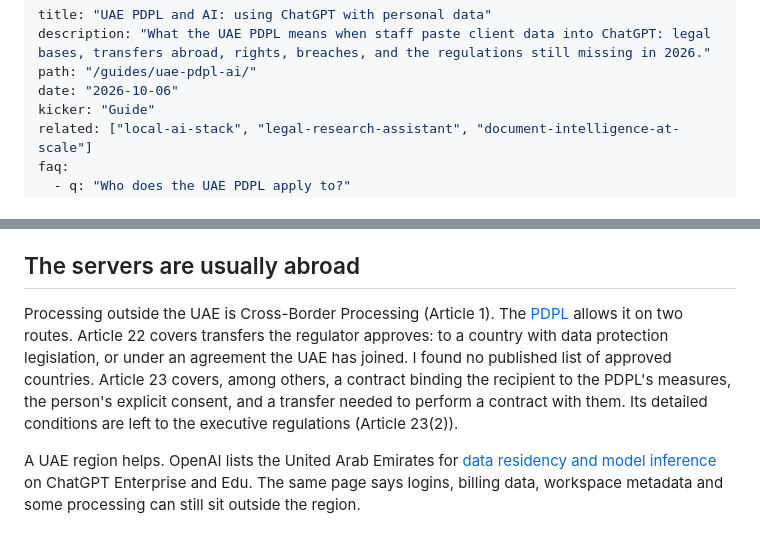
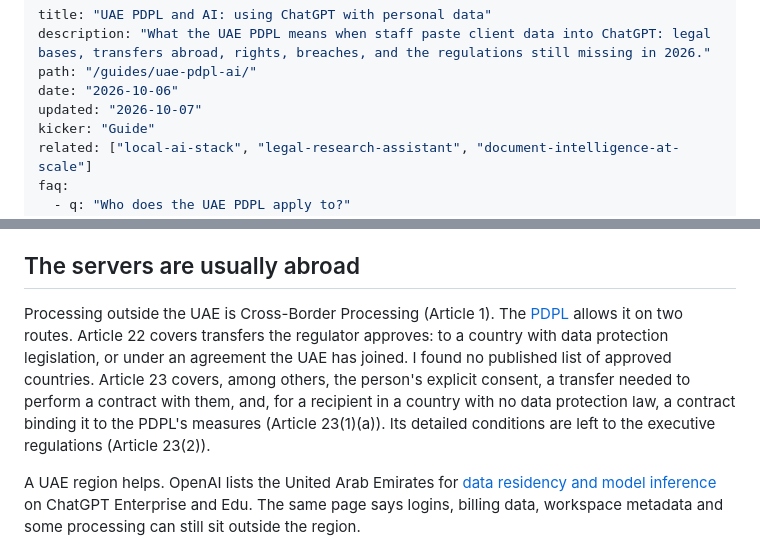
Before and after one commit to arelion-dev/arelion-landing, a Markdown page: content/guides/uae-pdpl-ai.md, 2 parts joined by grey strips. Rendered like a GitHub page.

```diff
--- a/content/guides/uae-pdpl-ai.md
+++ b/content/guides/uae-pdpl-ai.md
@@ -3,6 +3,7 @@ title: "UAE PDPL and AI: using ChatGPT with personal data"
 description: "What the UAE PDPL means when staff paste client data into ChatGPT: legal bases, transfers abroad, rights, breaches, and the regulations still missing in 2026."
 path: "/guides/uae-pdpl-ai/"
 date: "2026-10-06"
+updated: "2026-10-07"
 kicker: "Guide"
 related: ["local-ai-stack", "legal-research-assistant", "document-intelligence-at-scale"]
 faq:
@@ -46,7 +47,7 @@ My advice: no personal data in personal accounts, and a written list of approved
 
 ## The servers are usually abroad
 
-Processing outside the UAE is Cross-Border Processing (Article 1). The [PDPL](https://uaelegislation.gov.ae/en/legislations/1972) allows it on two routes. Article 22 covers transfers the regulator approves: to a country with data protection legislation, or under an agreement the UAE has joined. I found no published list of approved countries. Article 23 covers, among others, a contract binding the recipient to the PDPL's measures, the person's explicit consent, and a transfer needed to perform a contract with them. Its detailed conditions are left to the executive regulations (Article 23(2)).
+Processing outside the UAE is Cross-Border Processing (Article 1). The [PDPL](https://uaelegislation.gov.ae/en/legislations/1972) allows it on two routes. Article 22 covers transfers the regulator approves: to a country with data protection legislation, or under an agreement the UAE has joined. I found no published list of approved countries. Article 23 covers, among others, the person's explicit consent, a transfer needed to perform a contract with them, and, for a recipient in a country with no data protection law, a contract binding it to the PDPL's measures (Article 23(1)(a)). Its detailed conditions are left to the executive regulations (Article 23(2)).
 
 A UAE region helps. OpenAI lists the United Arab Emirates for [data residency and model inference](https://help.openai.com/en/articles/9903489-data-residency-and-inference-residency-for-chatgpt) on ChatGPT Enterprise and Edu. The same page says logins, billing data, workspace metadata and some processing can still sit outside the region.
 
```
Also changed, not shown: content/guides/difc-data-protection-ai.md (+2 -1 lines).
